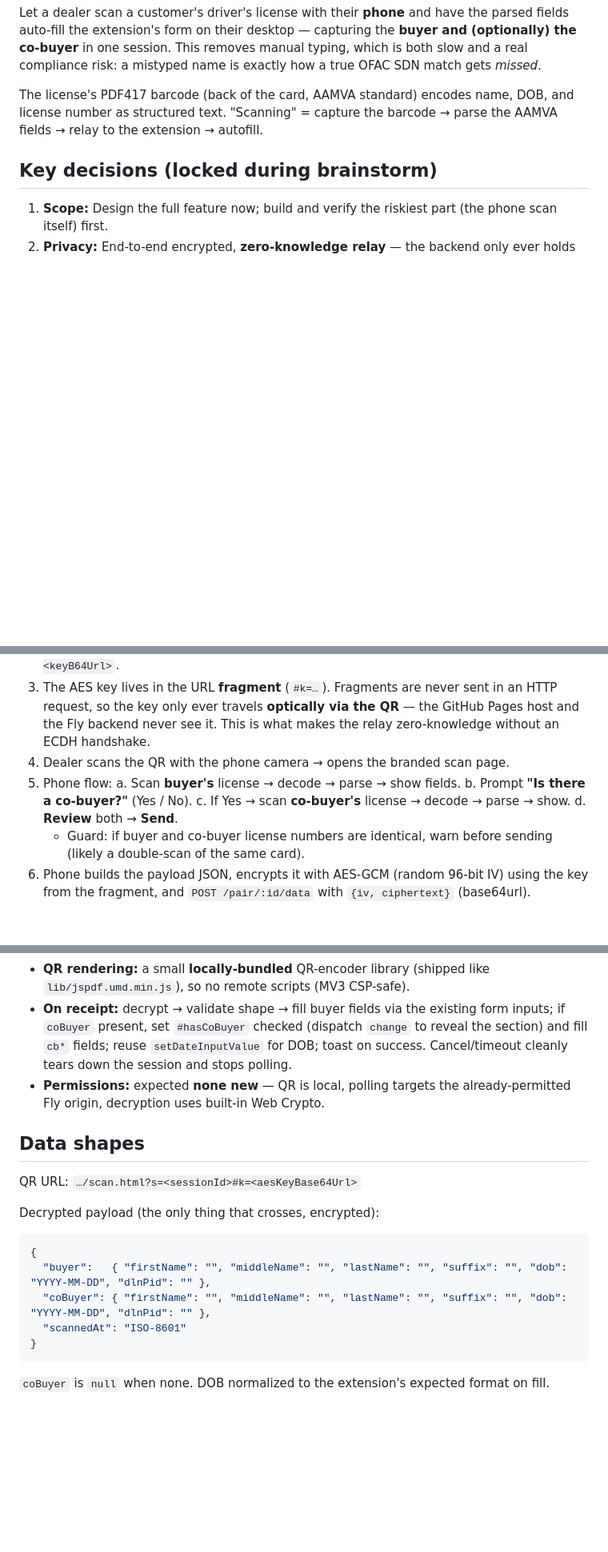
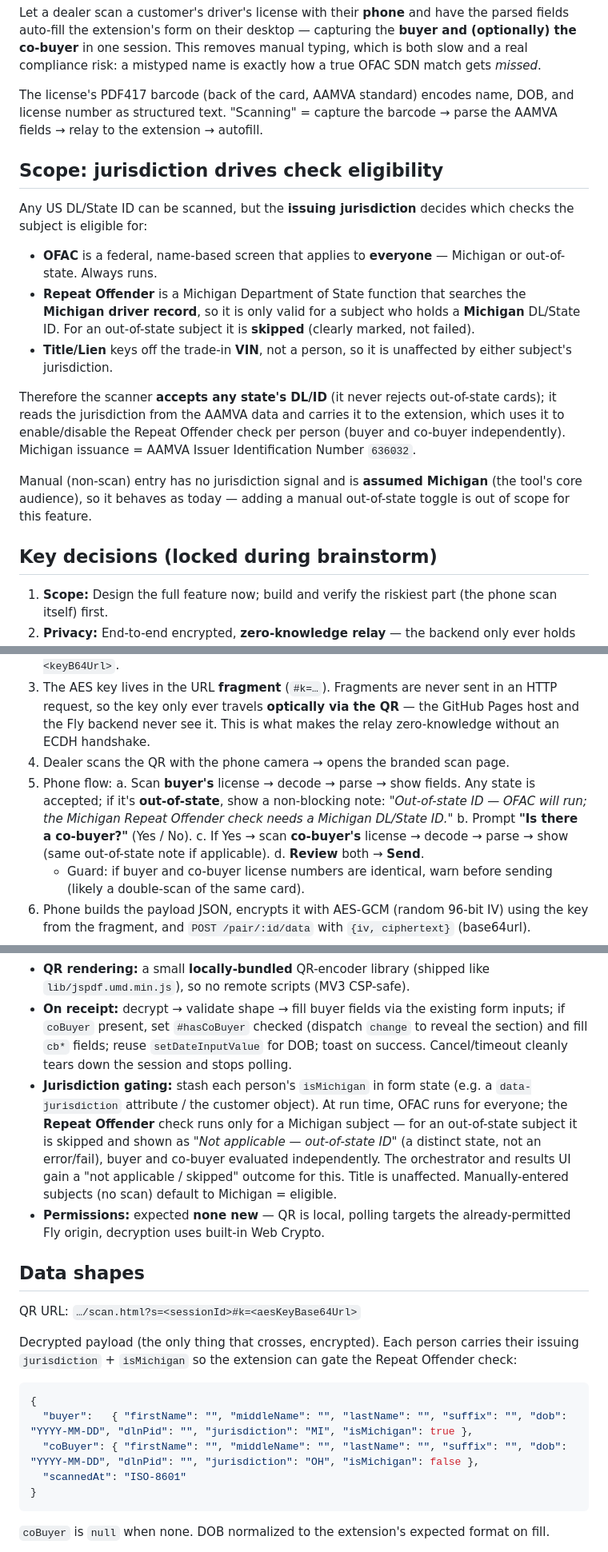
Before and after one commit to TechSavvyJoe/compliance-central, a Markdown page: specs/2026-06-16-phone-license-scan-design.md, 3 parts joined by grey strips. Shown at 80% size. GitHub-like rendering; blank space fills up the shorter version.

Commit message:
docs: jurisdiction-aware DL scan (OFAC any state; Repeat Offender = MI only)
Scanner accepts any US DL/State ID (never rejects out-of-state). Reads the
issuing jurisdiction via AAMVA IIN (Michigan = 636032) and carries isMichigan
per person to the extension: OFAC runs for everyone; the Michigan Repeat
Offender check runs only for Michigan-issued subjects and is shown 'not
applicable — out-of-state ID' otherwise (buyer + co-buyer independent). Title
is VIN-based, unaffected. Manual entry assumes Michigan.

Co-Authored-By: Claude Opus 4.8 (1M context) <noreply@anthropic.com>

````diff
--- a/specs/2026-06-16-phone-license-scan-design.md
+++ b/specs/2026-06-16-phone-license-scan-design.md
@@ -16,6 +16,28 @@ The license's PDF417 barcode (back of the card, AAMVA standard) encodes name, DO
 and license number as structured text. "Scanning" = capture the barcode → parse the
 AAMVA fields → relay to the extension → autofill.
 
+## Scope: jurisdiction drives check eligibility
+
+Any US DL/State ID can be scanned, but the **issuing jurisdiction** decides which checks
+the subject is eligible for:
+
+- **OFAC** is a federal, name-based screen that applies to **everyone** — Michigan or
+  out-of-state. Always runs.
+- **Repeat Offender** is a Michigan Department of State function that searches the
+  **Michigan driver record**, so it is only valid for a subject who holds a **Michigan**
+  DL/State ID. For an out-of-state subject it is **skipped** (clearly marked, not failed).
+- **Title/Lien** keys off the trade-in **VIN**, not a person, so it is unaffected by
+  either subject's jurisdiction.
+
+Therefore the scanner **accepts any state's DL/ID** (it never rejects out-of-state cards);
+it reads the jurisdiction from the AAMVA data and carries it to the extension, which uses
+it to enable/disable the Repeat Offender check per person (buyer and co-buyer independently).
+Michigan issuance = AAMVA Issuer Identification Number `636032`.
+
+Manual (non-scan) entry has no jurisdiction signal and is **assumed Michigan** (the tool's
+core audience), so it behaves as today — adding a manual out-of-state toggle is out of
+scope for this feature.
+
 ## Key decisions (locked during brainstorm)
 
 1. **Scope:** Design the full feature now; build and verify the riskiest part (the
@@ -56,9 +82,12 @@ Four independently testable units:
    zero-knowledge without an ECDH handshake.
 4. Dealer scans the QR with the phone camera → opens the branded scan page.
 5. Phone flow:
-   a. Scan **buyer's** license → decode → parse → show fields.
+   a. Scan **buyer's** license → decode → parse → show fields. Any state is accepted; if
+      it's **out-of-state**, show a non-blocking note: *"Out-of-state ID — OFAC will run;
+      the Michigan Repeat Offender check needs a Michigan DL/State ID."*
    b. Prompt **"Is there a co-buyer?"** (Yes / No).
-   c. If Yes → scan **co-buyer's** license → decode → parse → show.
+   c. If Yes → scan **co-buyer's** license → decode → parse → show (same out-of-state note
+      if applicable).
    d. **Review** both → **Send**.
    - Guard: if buyer and co-buyer license numbers are identical, warn before sending
      (likely a double-scan of the same card).
@@ -132,6 +161,13 @@ with a periodic sweep for expired entries.
   inputs; if `coBuyer` present, set `#hasCoBuyer` checked (dispatch `change` to reveal
   the section) and fill `cb*` fields; reuse `setDateInputValue` for DOB; toast on
   success. Cancel/timeout cleanly tears down the session and stops polling.
+- **Jurisdiction gating:** stash each person's `isMichigan` in form state (e.g. a
+  `data-jurisdiction` attribute / the customer object). At run time, OFAC runs for
+  everyone; the **Repeat Offender** check runs only for a Michigan subject — for an
+  out-of-state subject it is skipped and shown as *"Not applicable — out-of-state ID"*
+  (a distinct state, not an error/fail), buyer and co-buyer evaluated independently. The
+  orchestrator and results UI gain a "not applicable / skipped" outcome for this. Title
+  is unaffected. Manually-entered subjects (no scan) default to Michigan = eligible.
 - **Permissions:** expected **none new** — QR is local, polling targets the
   already-permitted Fly origin, decryption uses built-in Web Crypto.
 
@@ -139,11 +175,12 @@ with a periodic sweep for expired entries.
 
 QR URL: `…/scan.html?s=<sessionId>#k=<aesKeyBase64Url>`
 
-Decrypted payload (the only thing that crosses, encrypted):
+Decrypted payload (the only thing that crosses, encrypted). Each person carries their
+issuing `jurisdiction` + `isMichigan` so the extension can gate the Repeat Offender check:
 ```json
 {
-  "buyer":   { "firstName": "", "middleName": "", "lastName": "", "suffix": "", "dob": "YYYY-MM-DD", "dlnPid": "" },
-  "coBuyer": { "firstName": "", "middleName": "", "lastName": "", "suffix": "", "dob": "YYYY-MM-DD", "dlnPid": "" },
+  "buyer":   { "firstName": "", "middleName": "", "lastName": "", "suffix": "", "dob": "YYYY-MM-DD", "dlnPid": "", "jurisdiction": "MI", "isMichigan": true },
+  "coBuyer": { "firstName": "", "middleName": "", "lastName": "", "suffix": "", "dob": "YYYY-MM-DD", "dlnPid": "", "jurisdiction": "OH", "isMichigan": false },
   "scannedAt": "ISO-8601"
 }
 ```
````
Also changed, not shown: other parts of specs/2026-06-16-phone-license-scan-design.md (+10 -2 lines).
